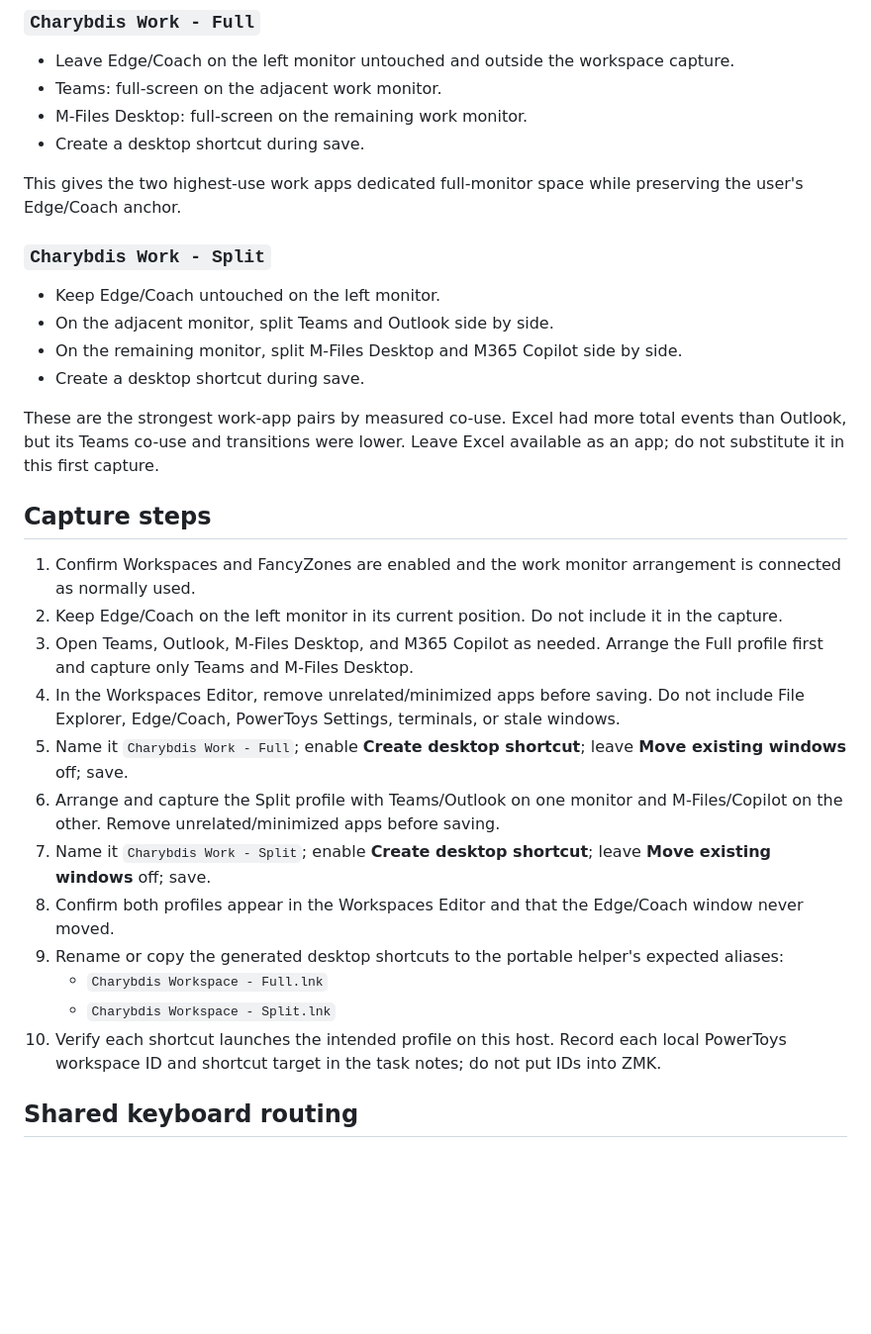
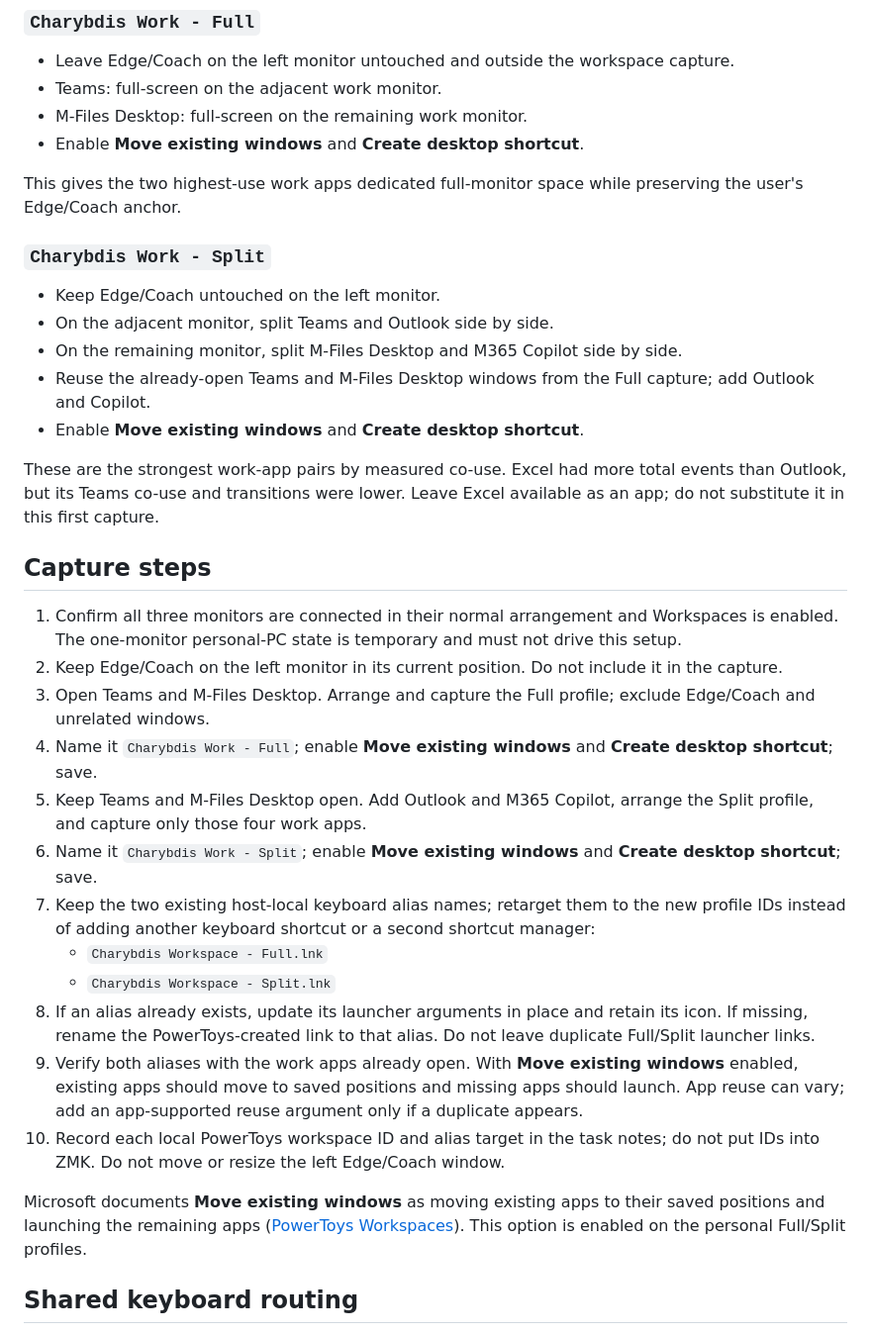
Before and after one commit to Glx28/portable-charybdis, a Markdown page: docs/work-pc-workspace-capture.md, the part around the change. Shown at 99% size. Rendered like a GitHub page; blank space fills up the shorter version.

Commit message:
Reuse open apps and workspace aliases

```diff
--- a/docs/work-pc-workspace-capture.md
+++ b/docs/work-pc-workspace-capture.md
@@ -41,7 +41,7 @@ Use the two monitors to the right of the reserved Edge/Coach monitor.
 - Leave Edge/Coach on the left monitor untouched and outside the workspace capture.
 - Teams: full-screen on the adjacent work monitor.
 - M-Files Desktop: full-screen on the remaining work monitor.
-- Create a desktop shortcut during save.
+- Enable **Move existing windows** and **Create desktop shortcut**.
 
 This gives the two highest-use work apps dedicated full-monitor space while preserving the user's Edge/Coach anchor.
 
@@ -50,24 +50,27 @@ This gives the two highest-use work apps dedicated full-monitor space while pres
 - Keep Edge/Coach untouched on the left monitor.
 - On the adjacent monitor, split Teams and Outlook side by side.
 - On the remaining monitor, split M-Files Desktop and M365 Copilot side by side.
-- Create a desktop shortcut during save.
+- Reuse the already-open Teams and M-Files Desktop windows from the Full capture; add Outlook and Copilot.
+- Enable **Move existing windows** and **Create desktop shortcut**.
 
 These are the strongest work-app pairs by measured co-use. Excel had more total events than Outlook, but its Teams co-use and transitions were lower. Leave Excel available as an app; do not substitute it in this first capture.
 
 ## Capture steps
 
-1. Confirm Workspaces and FancyZones are enabled and the work monitor arrangement is connected as normally used.
+1. Confirm all three monitors are connected in their normal arrangement and Workspaces is enabled. The one-monitor personal-PC state is temporary and must not drive this setup.
 2. Keep Edge/Coach on the left monitor in its current position. Do not include it in the capture.
-3. Open Teams, Outlook, M-Files Desktop, and M365 Copilot as needed. Arrange the Full profile first and capture only Teams and M-Files Desktop.
-4. In the Workspaces Editor, remove unrelated/minimized apps before saving. Do not include File Explorer, Edge/Coach, PowerToys Settings, terminals, or stale windows.
-5. Name it `Charybdis Work - Full`; enable **Create desktop shortcut**; leave **Move existing windows** off; save.
-6. Arrange and capture the Split profile with Teams/Outlook on one monitor and M-Files/Copilot on the other. Remove unrelated/minimized apps before saving.
-7. Name it `Charybdis Work - Split`; enable **Create desktop shortcut**; leave **Move existing windows** off; save.
-8. Confirm both profiles appear in the Workspaces Editor and that the Edge/Coach window never moved.
-9. Rename or copy the generated desktop shortcuts to the portable helper's expected aliases:
+3. Open Teams and M-Files Desktop. Arrange and capture the Full profile; exclude Edge/Coach and unrelated windows.
+4. Name it `Charybdis Work - Full`; enable **Move existing windows** and **Create desktop shortcut**; save.
+5. Keep Teams and M-Files Desktop open. Add Outlook and M365 Copilot, arrange the Split profile, and capture only those four work apps.
+6. Name it `Charybdis Work - Split`; enable **Move existing windows** and **Create desktop shortcut**; save.
+7. Keep the two existing host-local keyboard alias names; retarget them to the new profile IDs instead of adding another keyboard shortcut or a second shortcut manager:
    - `Charybdis Workspace - Full.lnk`
    - `Charybdis Workspace - Split.lnk`
-10. Verify each shortcut launches the intended profile on this host. Record each local PowerToys workspace ID and shortcut target in the task notes; do not put IDs into ZMK.
+8. If an alias already exists, update its launcher arguments in place and retain its icon. If missing, rename the PowerToys-created link to that alias. Do not leave duplicate Full/Split launcher links.
+9. Verify both aliases with the work apps already open. With **Move existing windows** enabled, existing apps should move to saved positions and missing apps should launch. App reuse can vary; add an app-supported reuse argument only if a duplicate appears.
+10. Record each local PowerToys workspace ID and alias target in the task notes; do not put IDs into ZMK. Do not move or resize the left Edge/Coach window.
+
+Microsoft documents **Move existing windows** as moving existing apps to their saved positions and launching the remaining apps ([PowerToys Workspaces](https://learn.microsoft.com/windows/powertoys/workspaces)). This option is enabled on the personal Full/Split profiles.
 
 ## Shared keyboard routing
 
```
Also changed, not shown: docs/workspace-controls.md (+2 -0 lines).
